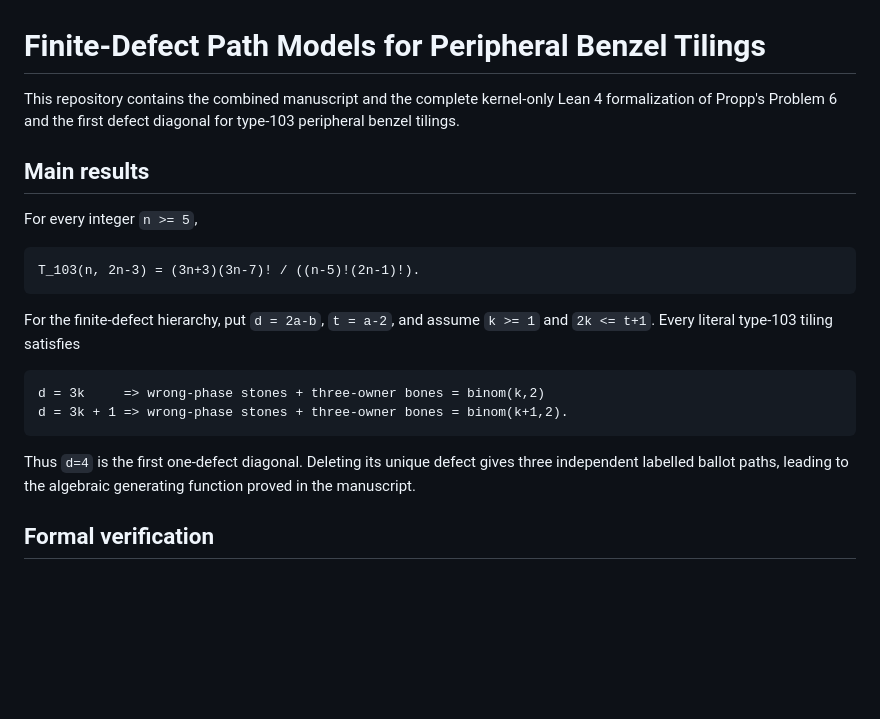
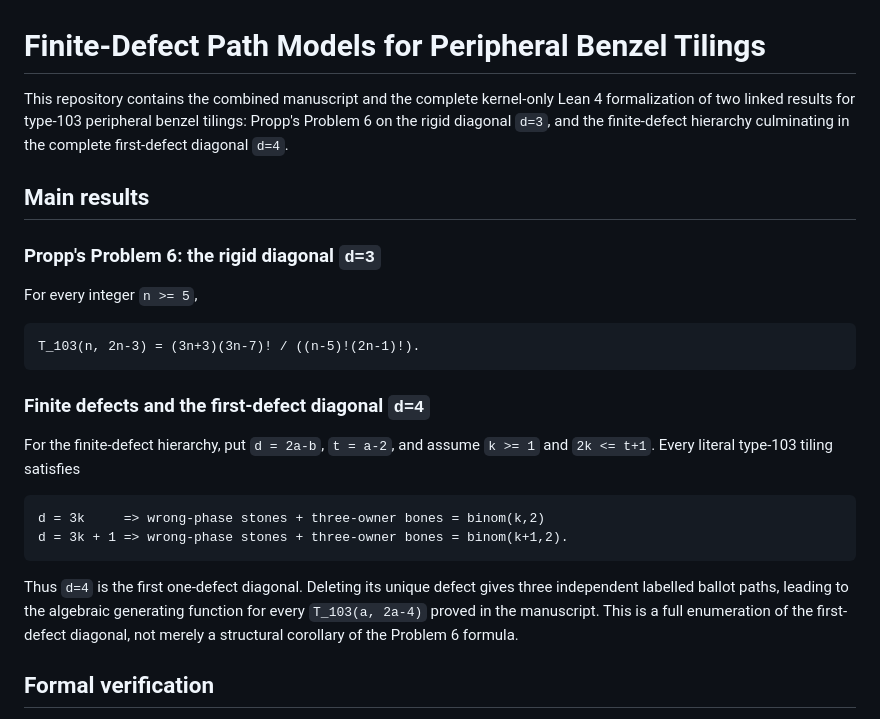
Before and after one commit to crabsatellite/peripheral-benzel-tilings, a Markdown page: README.md, the part around the change. Drawn GitHub-style; blank space fills up the shorter version.

Commit message:
Clarify combined Problem 6 and d=4 results

````diff
--- a/README.md
+++ b/README.md
@@ -1,16 +1,21 @@
 # Finite-Defect Path Models for Peripheral Benzel Tilings
 
 This repository contains the combined manuscript and the complete kernel-only
-Lean 4 formalization of Propp's Problem 6 and the first defect diagonal for
-type-103 peripheral benzel tilings.
+Lean 4 formalization of two linked results for type-103 peripheral benzel
+tilings: Propp's Problem 6 on the rigid diagonal `d=3`, and the finite-defect
+hierarchy culminating in the complete first-defect diagonal `d=4`.
 
 ## Main results
+
+### Propp's Problem 6: the rigid diagonal `d=3`
 
 For every integer `n >= 5`,
 
 ```text
 T_103(n, 2n-3) = (3n+3)(3n-7)! / ((n-5)!(2n-1)!).
 ```
+
+### Finite defects and the first-defect diagonal `d=4`
 
 For the finite-defect hierarchy, put `d = 2a-b`, `t = a-2`, and assume
 `k >= 1` and `2k <= t+1`.  Every literal type-103 tiling satisfies
@@ -22,7 +27,9 @@ d = 3k + 1 => wrong-phase stones + three-owner bones = binom(k+1,2).
 
 Thus `d=4` is the first one-defect diagonal.  Deleting its unique defect gives
 three independent labelled ballot paths, leading to the algebraic generating
-function proved in the manuscript.
+function for every `T_103(a, 2a-4)` proved in the manuscript.  This is a full
+enumeration of the first-defect diagonal, not merely a structural corollary of
+the Problem 6 formula.
 
 ## Formal verification
 
````
